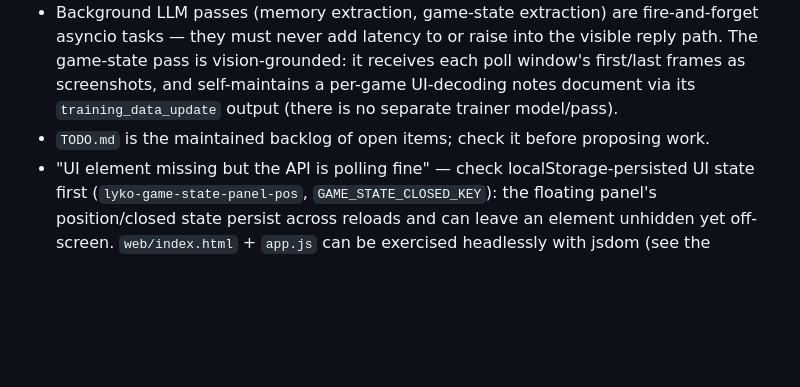
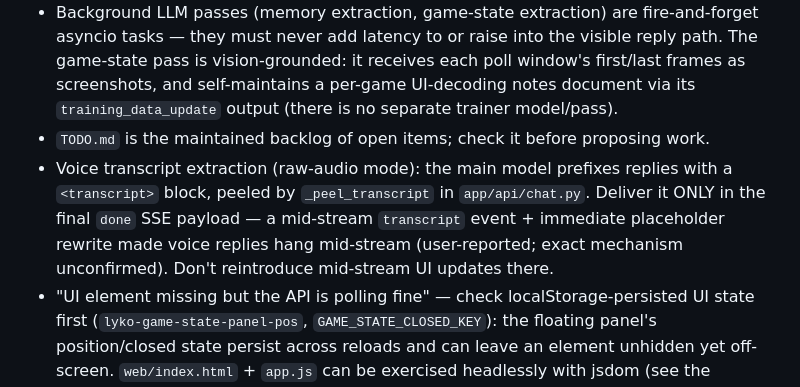
Before and after one commit to Licaa21/Lykompanion, a Markdown page: CLAUDE.md, the part around the change. GitHub-like rendering; blank space fills up the shorter version.

Commit message:
Capture voice-transcript mid-stream hang lesson in CLAUDE.md
Co-Authored-By: Claude Fable 5 <noreply@anthropic.com>

```diff
--- a/CLAUDE.md
+++ b/CLAUDE.md
@@ -72,4 +72,5 @@ Every `fetch()` in `app.js` must send the `x-lyko-token` header (or `?token=` fo
 - `winrt-*`, `windows-capture`, `pycaw` imports are Windows-only; modules using them import lazily/guarded so the server still boots elsewhere.
 - Background LLM passes (memory extraction, game-state extraction) are fire-and-forget asyncio tasks — they must never add latency to or raise into the visible reply path. The game-state pass is vision-grounded: it receives each poll window's first/last frames as screenshots, and self-maintains a per-game UI-decoding notes document via its `training_data_update` output (there is no separate trainer model/pass).
 - `TODO.md` is the maintained backlog of open items; check it before proposing work.
+- Voice transcript extraction (raw-audio mode): the main model prefixes replies with a `<transcript>` block, peeled by `_peel_transcript` in `app/api/chat.py`. Deliver it ONLY in the final `done` SSE payload — a mid-stream `transcript` event + immediate placeholder rewrite made voice replies hang mid-stream (user-reported; exact mechanism unconfirmed). Don't reintroduce mid-stream UI updates there.
 - "UI element missing but the API is polling fine" — check localStorage-persisted UI state first (`lyko-game-state-panel-pos`, `GAME_STATE_CLOSED_KEY`): the floating panel's position/closed state persist across reloads and can leave an element unhidden yet off-screen. `web/index.html` + `app.js` can be exercised headlessly with jsdom (see the scratchpad repro pattern: stub `fetch` per route, eval app.js, assert on DOM).
```
